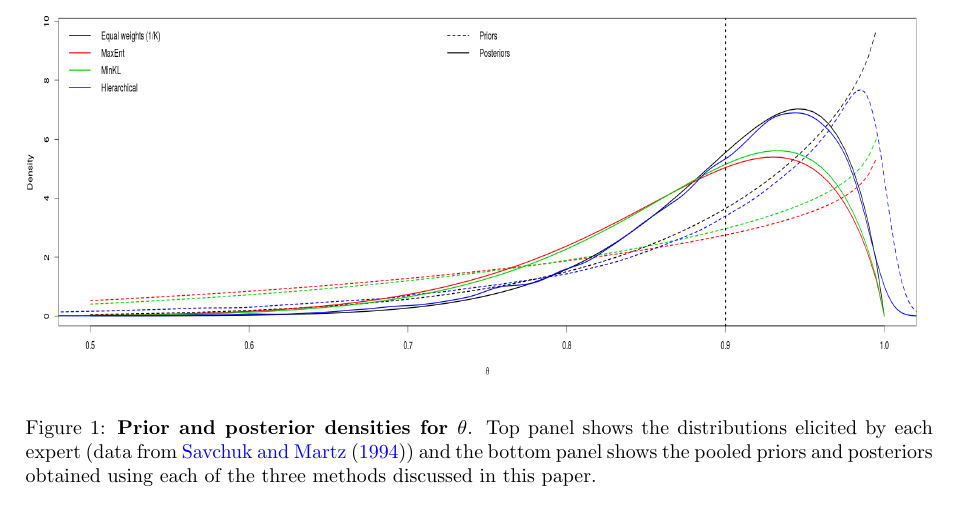
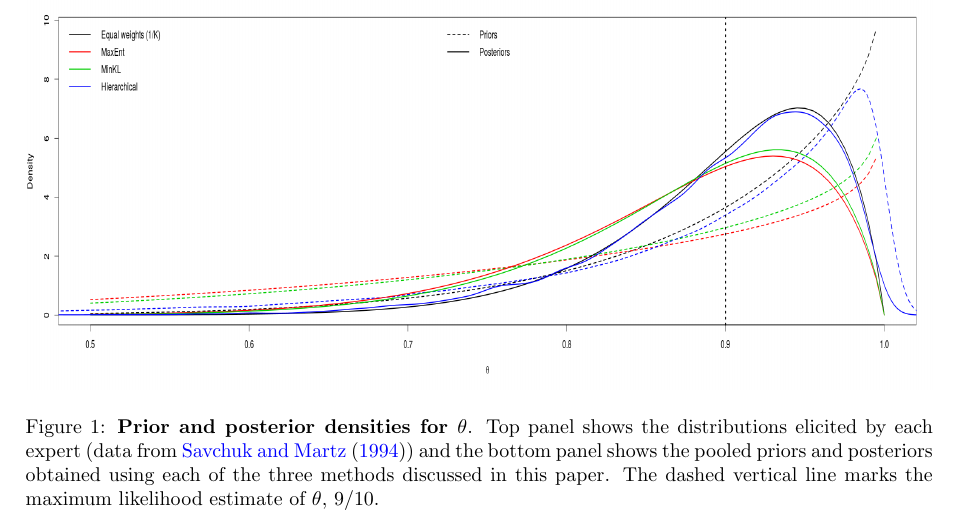
Before and after one commit to maxbiostat/opinion_pooling, a LaTeX paper (WSC2015/Carvalho_etal_WSC2015.tex): part of page 6 of 6, cut so that both start at the same text. Compiled offline with pdfLaTeX.

Commit message:
Updates from ShareLaTeX

```diff
--- a/WSC2015/Carvalho_etal_WSC2015.tex
+++ b/WSC2015/Carvalho_etal_WSC2015.tex
@@ -261,7 +261,8 @@ PUT YOUR FUNDING STATEMENTS HERE, LEO
 \centering
 \includegraphics[width=\textwidth, height = 15cm]{figures/priors_&_posteriors_B.png}
 \caption{\textbf{Prior and posterior densities for $\theta$}.
-Top panel shows the distributions elicited by each expert (data from~\cite{savchuk1994}) and the bottom panel shows the pooled priors and posteriors obtained using each of the three methods discussed in this paper.}
+Top panel shows the distributions elicited by each expert (data from~\cite{savchuk1994}) and the bottom panel shows the pooled priors and posteriors obtained using each of the three methods discussed in this paper.
+The dashed vertical line marks the maximum likelihood estimate of $\theta$, $9/10$.}
 \label{fig:priors_posteriors_beta}
 \end{figure}
 \end{document}
```
